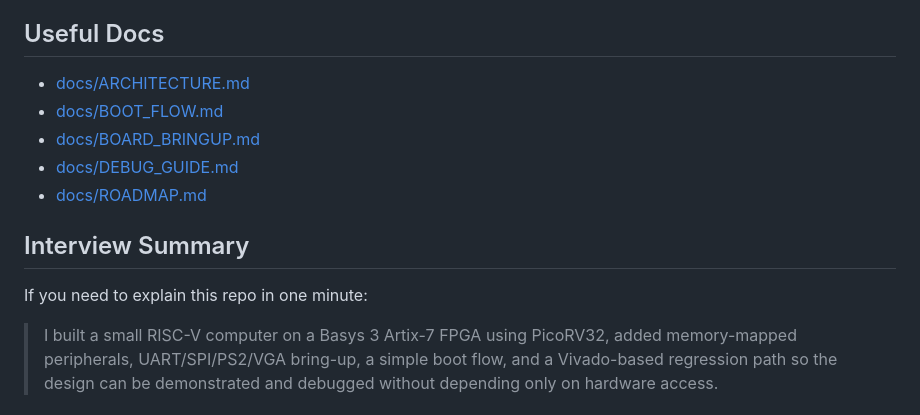
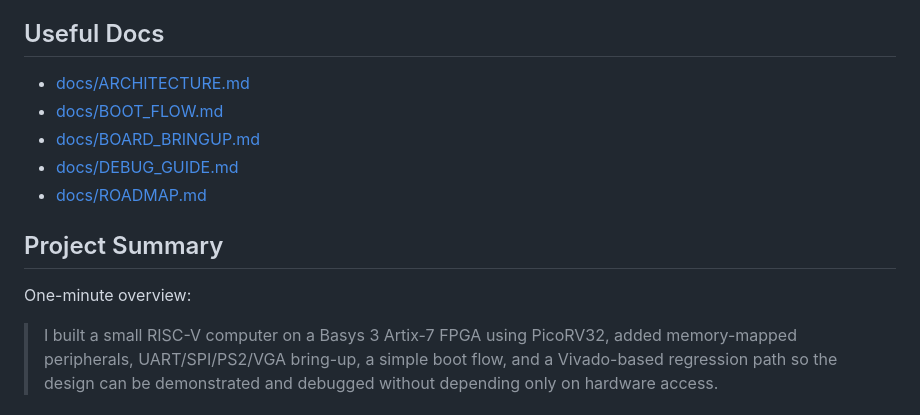
Before and after one commit to fanguoc2len/RISC-V-computer, a Markdown page: README.md, the part around one of its changes. Drawn GitHub-style.

```diff
--- a/README.md
+++ b/README.md
@@ -216,7 +215,7 @@ not be read as a replacement for this repo.
 
-## Interview Summary
+## Project Summary
 
-If you need to explain this repo in one minute:
+One-minute overview:
 
 > I built a small RISC-V computer on a Basys 3 Artix-7 FPGA using PicoRV32,
 > added memory-mapped peripherals, UART/SPI/PS2/VGA bring-up, a simple boot
```
Also changed, not shown: other parts of README.md (+12 -13 lines).
